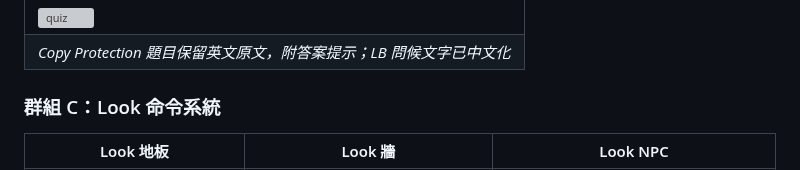
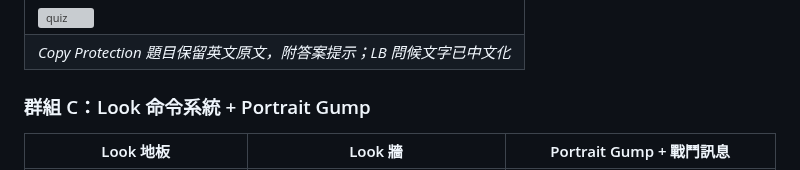
Before and after one commit to wicanr2/u6-cht, a Markdown page: README.md, the part around one of its changes. Rendered like a GitHub page; grey boxes are pictures that could not be loaded.

```diff
--- a/README.md
+++ b/README.md
@@ -395,7 +395,7 @@ Origin 認真為魔像族設計了一套可組合的語言：
 | ![quiz](docs/screenshots/07_lb_quiz_correct.png) |
 | *Copy Protection 題目保留英文原文，附答案提示；LB 問候文字已中文化* |
 
-### 群組 C：Look 命令系統
+### 群組 C：Look 命令系統 + Portrait Gump
 
-| Look 地板 | Look 牆 | Look NPC |
+| Look 地板 | Look 牆 | Portrait Gump + 戰鬥訊息 |
 |---|---|---|
```
Also changed, not shown: other parts of README.md (+2 -3 lines), docs/screenshots/02_look_wall.png, docs/screenshots/03_look_carpet.png.
